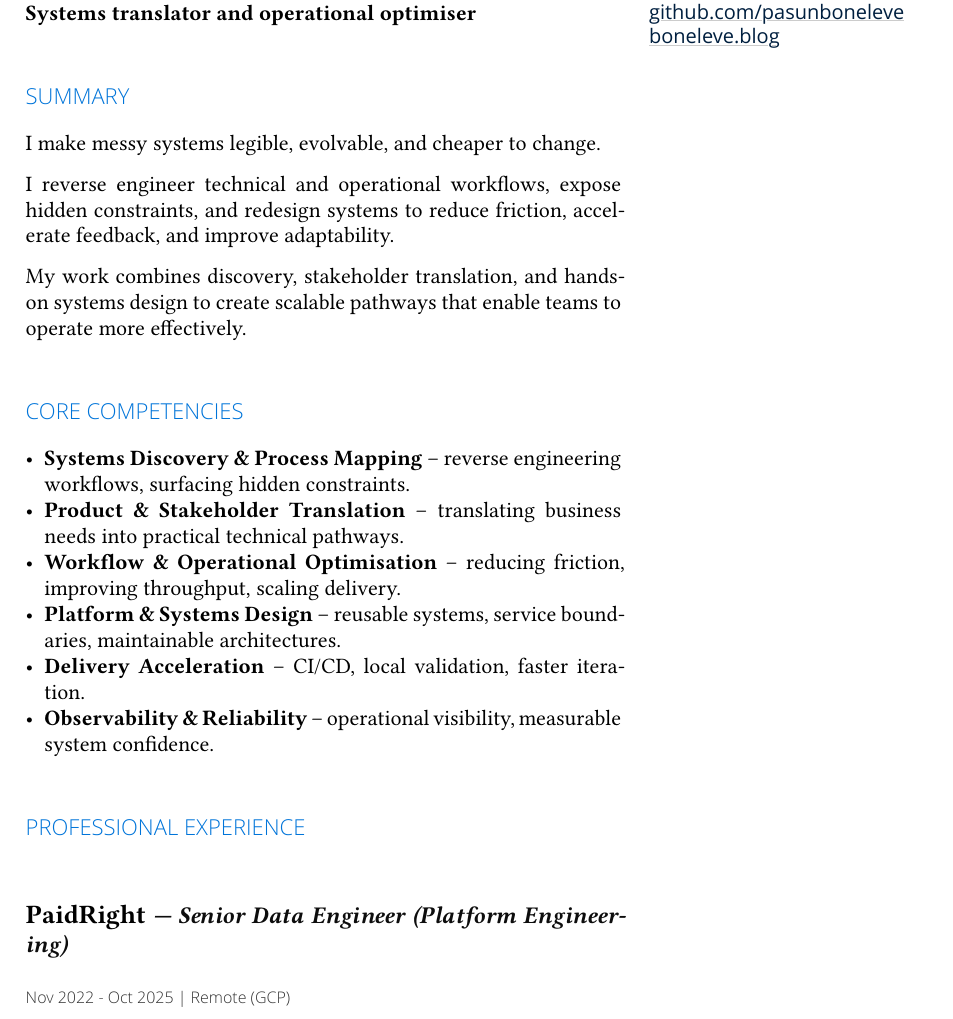
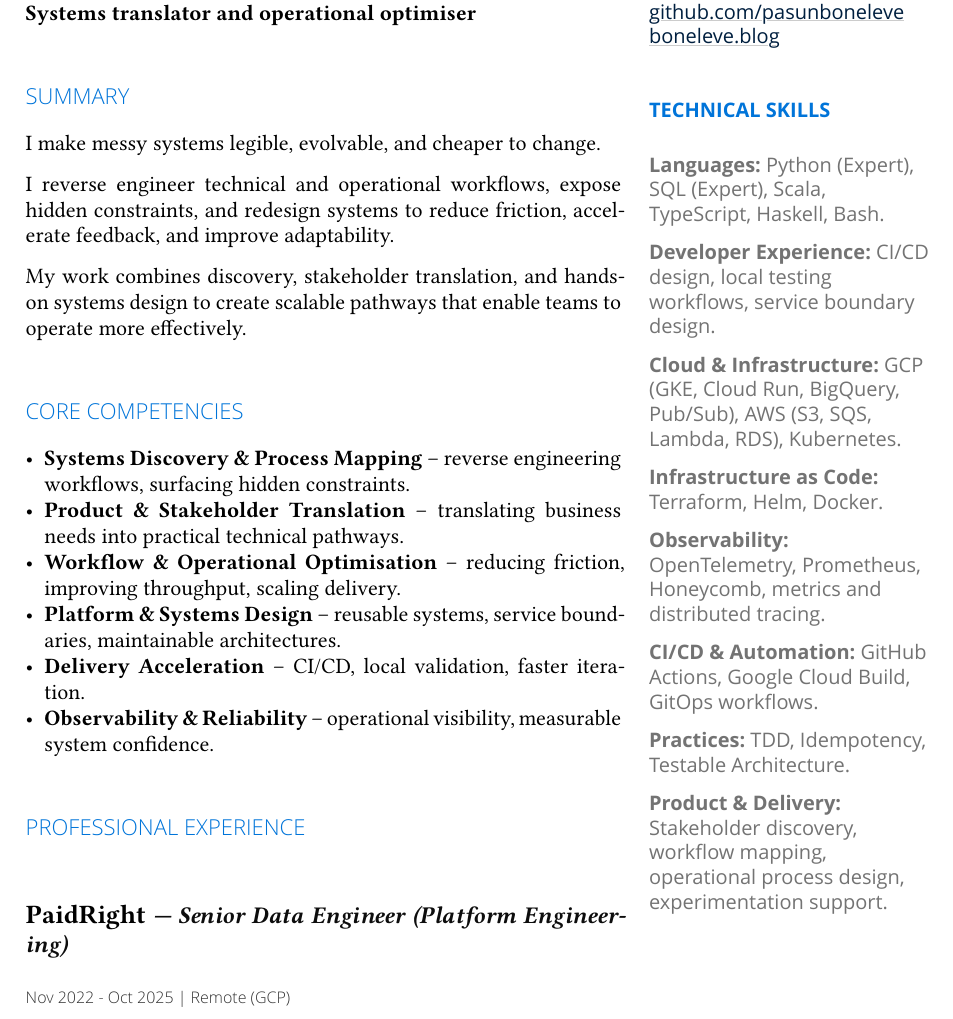
Before and after one commit to pasunboneleve/resume, a Typst document (general.typ): part of page 1 of 5, cut so that both start at the same text. Compiled offline with Typst 0.15.

Commit message:
Add technical skills sidebar
Context: The first-page sidebar now needs resume-specific technical skills below the contact block.

Decision: Add the technical skills content to the contact field in general.typ, preserving the template boundary where master.typ owns placement and sans sidebar styling while general.typ owns resume content.

Alternatives considered: Adding the skills to master.typ would be convenient but would repeat the earlier content/template coupling. Adding a second template field may be useful later, but the current request is to reproduce the layout directly under contact details.

Tradeoffs: Keeping this inside contact makes the field name broader than pure contact details, but it avoids premature template API expansion while the sidebar content is still evolving.

Architectural impact: No template behaviour changes; the sidebar content is extended in the document source.

```diff
--- a/general.typ
+++ b/general.typ
@@ -10,3 +16,19 @@
+      #strong[Languages:] Python (Expert), SQL (Expert), Scala, TypeScript, Haskell, Bash.
+
+      #strong[Developer Experience:] CI/CD design, local testing workflows, service boundary design.
+
+      #strong[Cloud & Infrastructure:] GCP (GKE, Cloud Run, BigQuery, Pub/Sub), AWS (S3, SQS, Lambda, RDS), Kubernetes.
+
+      #strong[Infrastructure as Code:] Terraform, Helm, Docker.
+
+      #strong[Observability:] OpenTelemetry, Prometheus, Honeycomb, metrics and distributed tracing.
+
+      #strong[CI/CD & Automation:] GitHub Actions, Google Cloud Build, GitOps workflows.
+
+      #strong[Practices:] TDD, Idempotency, Testable Architecture.
+
+      #strong[Product & Delivery:] Stakeholder discovery, workflow mapping, operational process design, experimentation support.
+    ]
   ],
   doc,
 )
```
Also changed, not shown: general.typ (6 more changed lines).
